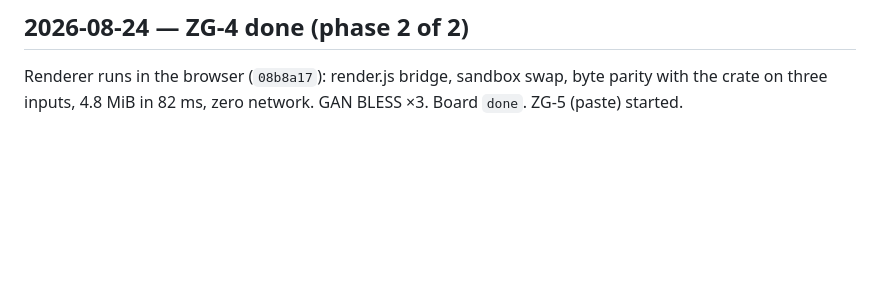
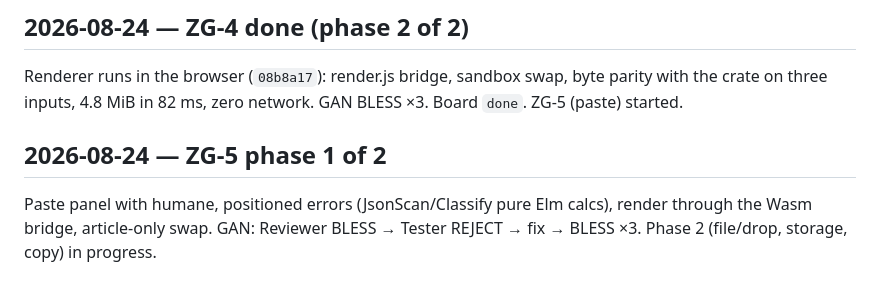
Before and after one commit to subzerocorp/cvzengarden, a Markdown page: progress.md, the part around the change. Drawn GitHub-style; blank space fills up the shorter version.

Commit message:
progress: ZG-5 phase 1

```diff
--- a/progress.md
+++ b/progress.md
@@ -63,3 +63,7 @@ Wild-file rendering (`84d2a91`): numeric score, url-only entries, span-value pro
 ## 2026-08-24 — ZG-4 done (phase 2 of 2)
 
 Renderer runs in the browser (`08b8a17`): render.js bridge, sandbox swap, byte parity with the crate on three inputs, 4.8 MiB in 82 ms, zero network. GAN BLESS ×3. Board `done`. ZG-5 (paste) started.
+
+## 2026-08-24 — ZG-5 phase 1 of 2
+
+Paste panel with humane, positioned errors (JsonScan/Classify pure Elm calcs), render through the Wasm bridge, article-only swap. GAN: Reviewer BLESS → Tester REJECT → fix → BLESS ×3. Phase 2 (file/drop, storage, copy) in progress.
```
